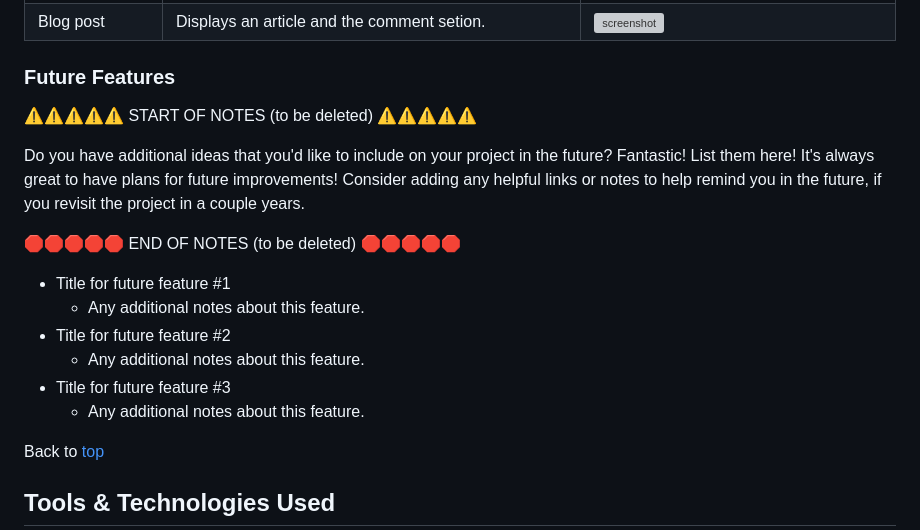
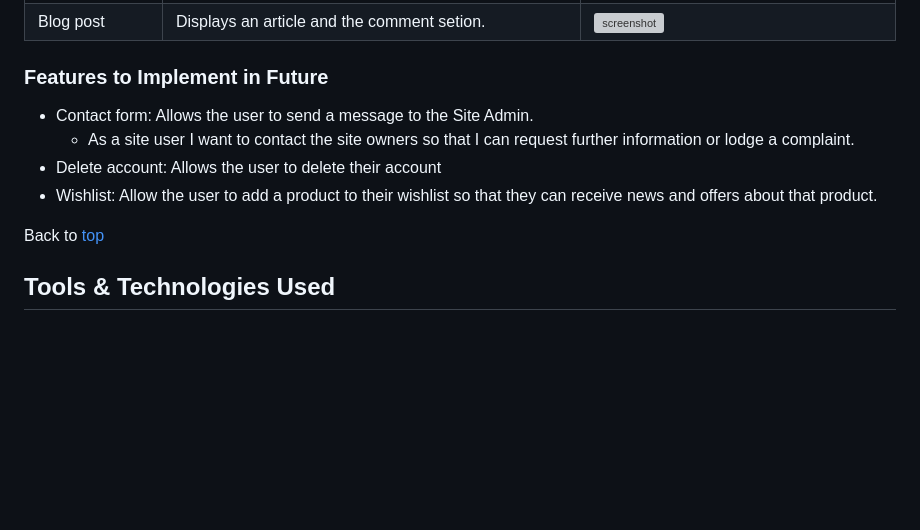
Before and after one commit to omurilolima/guitar-store, a Markdown page: README.md, the part around the change. Drawn GitHub-style; blank space fills up the shorter version; grey boxes are pictures that could not be loaded.

Commit message:
Add Features to Implement in Future to README

```diff
--- a/README.md
+++ b/README.md
@@ -159,23 +159,12 @@ Back to [top](#table-of-contents)
 | Blog post | Displays an article and the comment setion. | ![screenshot](documentation/blog-post.png) |
 
 
-### Future Features
+### Features to Implement in Future
 
-⚠️⚠️⚠️⚠️⚠️ START OF NOTES (to be deleted) ⚠️⚠️⚠️⚠️⚠️
-
-Do you have additional ideas that you'd like to include on your project in the future?
-Fantastic! List them here!
-It's always great to have plans for future improvements!
-Consider adding any helpful links or notes to help remind you in the future, if you revisit the project in a couple years.
-
-🛑🛑🛑🛑🛑 END OF NOTES (to be deleted) 🛑🛑🛑🛑🛑
-
-- Title for future feature #1
-    - Any additional notes about this feature.
-- Title for future feature #2
-    - Any additional notes about this feature.
-- Title for future feature #3
-    - Any additional notes about this feature.
+- Contact form: Allows the user to send a message to the Site Admin.
+	- As a site user I want to contact the site owners so that I can request further information or lodge a complaint.
+- Delete account: Allows the user to delete their account
+- Wishlist: Allow the user to add a product to their wishlist so that they can receive news and offers about that product.
 
 Back to [top](#table-of-contents)
 
```
